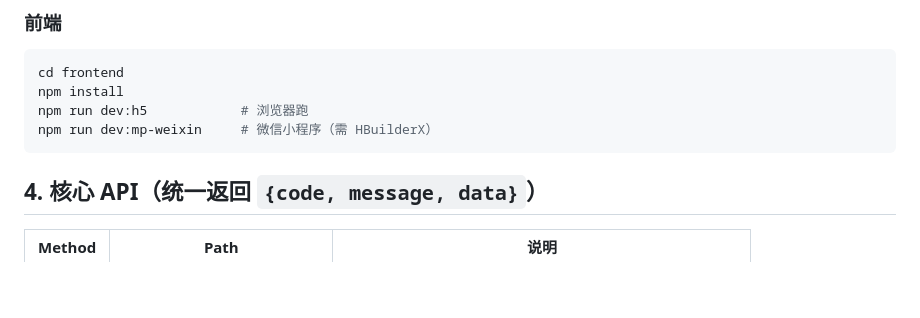
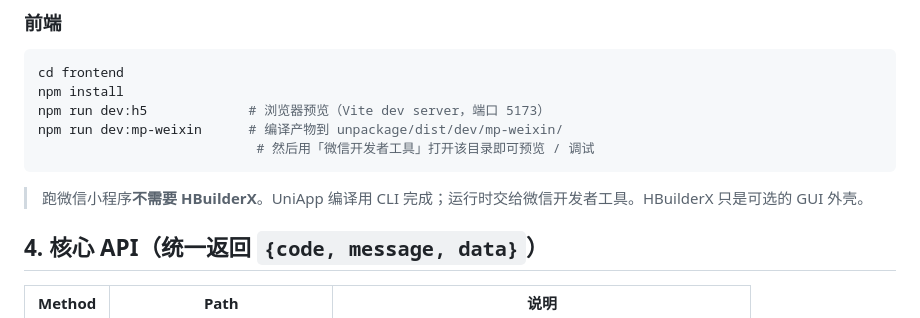
Before and after one commit to MingquanFeng/youshu-ai, a Markdown page: README.md, the part around the change. GitHub-like rendering; blank space fills up the shorter version.

Commit message:
docs: 澄清微信小程序调试流程，不需要 HBuilderX
Co-Authored-By: Claude Fable 5 <noreply@anthropic.com>

````diff
--- a/README.md
+++ b/README.md
@@ -64,9 +64,12 @@ cp .env.example .env       # 默认全是 mock，无需配置即可跑
 ```bash
 cd frontend
 npm install
-npm run dev:h5            # 浏览器跑
-npm run dev:mp-weixin     # 微信小程序（需 HBuilderX）
+npm run dev:h5             # 浏览器预览（Vite dev server，端口 5173）
+npm run dev:mp-weixin      # 编译产物到 unpackage/dist/dev/mp-weixin/
+                            # 然后用「微信开发者工具」打开该目录即可预览 / 调试
 ```
+
+> 跑微信小程序**不需要 HBuilderX**。UniApp 编译用 CLI 完成；运行时交给微信开发者工具。HBuilderX 只是可选的 GUI 外壳。
 
 ## 4. 核心 API（统一返回 `{code, message, data}`）
 
````
